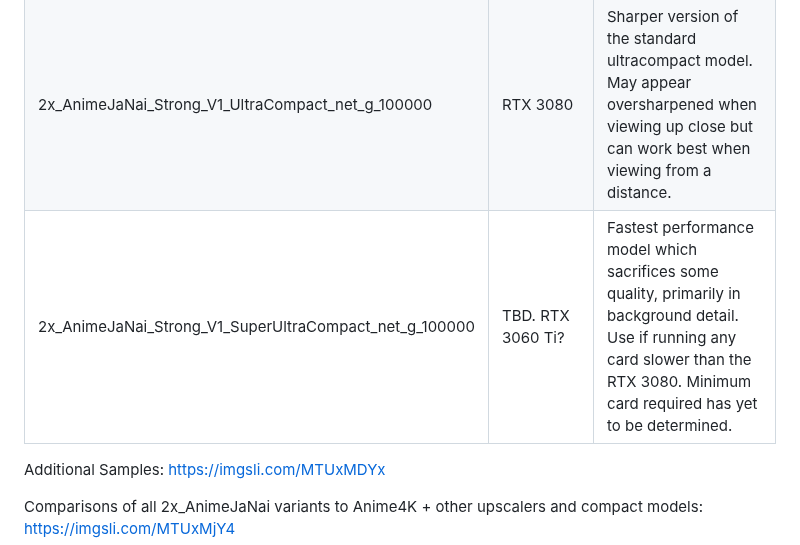
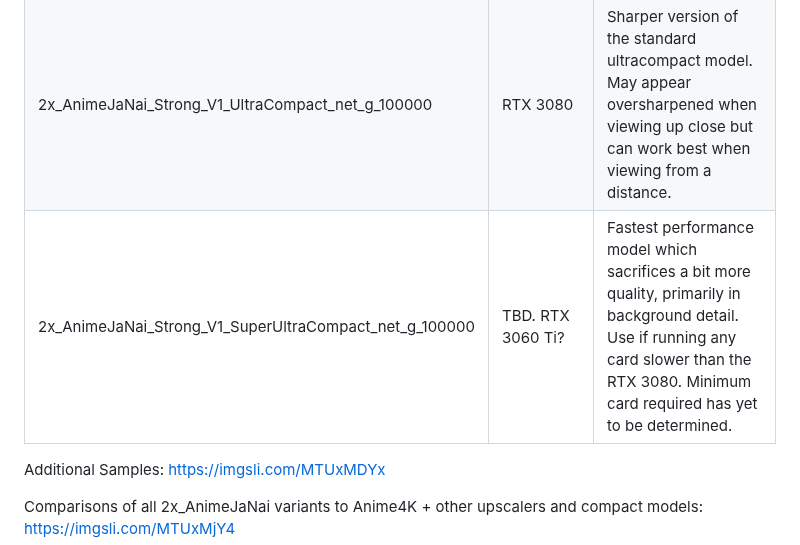
Before and after one commit to the-database/mpv-upscale-2x_animejanai, a Markdown page: README.md, the part around the change. Rendered like a GitHub page.

```diff
--- a/README.md
+++ b/README.md
@@ -16,7 +16,7 @@ Original 1080p: ![Sample - Original Image](s1-original.png)
 | 2x_AnimeJaNai_Strong_V1_Compact_net_g_120000           | RTX 4090              | Sharper version of the standard compact model, but may oversharpen some images. |
 | 2x_AnimeJaNai_Standard_V1_UltraCompact_net_g_100000    | RTX 3080              | Slightly lower quality than the compact models. Most suitable for model for upscaling 1080p anime, especially when viewing up close to a monitor. The ultracompact models achieve the best balance of quality and performance. |
 | 2x_AnimeJaNai_Strong_V1_UltraCompact_net_g_100000      | RTX 3080              | Sharper version of the standard ultracompact model. May appear oversharpened when viewing up close but can work best when viewing from a distance. |
-| 2x_AnimeJaNai_Strong_V1_SuperUltraCompact_net_g_100000 | TBD. RTX 3060 Ti?     | Fastest performance model which sacrifices some quality, primarily in background detail. Use if running any card slower than the RTX 3080. Minimum card required has yet to be determined. |
+| 2x_AnimeJaNai_Strong_V1_SuperUltraCompact_net_g_100000 | TBD. RTX 3060 Ti?     | Fastest performance model which sacrifices a bit more quality, primarily in background detail. Use if running any card slower than the RTX 3080. Minimum card required has yet to be determined. |
 
 Additional Samples: https://imgsli.com/MTUxMDYx
 
```
